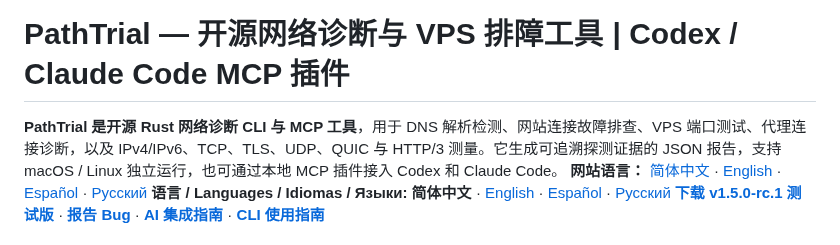
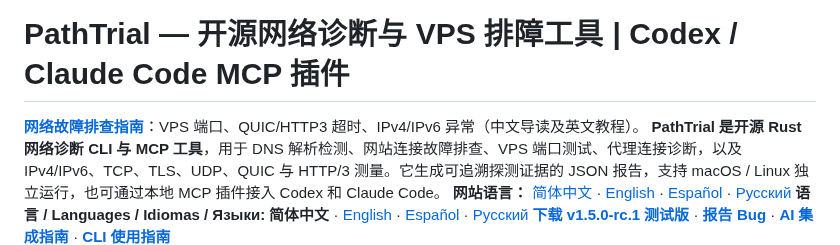
Before and after one commit to gaochenyang666-droid/PathTrial, a Markdown page: README.md, the part around the change. GitHub-like rendering.

Commit message:
docs(readme): add troubleshooting guide discovery links

```diff
--- a/README.md
+++ b/README.md
@@ -1,4 +1,5 @@
 # PathTrial — 开源网络诊断与 VPS 排障工具 | Codex / Claude Code MCP 插件
+[**网络故障排查指南**](https://gaochenyang666-droid.github.io/PathTrial/guides/)：VPS 端口、QUIC/HTTP3 超时、IPv4/IPv6 异常（中文导读及英文教程）。
 **PathTrial 是开源 Rust 网络诊断 CLI 与 MCP 工具**，用于 DNS 解析检测、网站连接故障排查、VPS 端口测试、代理连接诊断，以及 IPv4/IPv6、TCP、TLS、UDP、QUIC 与 HTTP/3 测量。它生成可追溯探测证据的 JSON 报告，支持 macOS / Linux 独立运行，也可通过本地 MCP 插件接入 Codex 和 Claude Code。
 **网站语言：** [简体中文](https://gaochenyang666-droid.github.io/PathTrial/) · [English](https://gaochenyang666-droid.github.io/PathTrial/en/) · [Español](https://gaochenyang666-droid.github.io/PathTrial/es/) · [Русский](https://gaochenyang666-droid.github.io/PathTrial/ru/)
 **语言 / Languages / Idiomas / Языки:** **简体中文** · [English](README.en.md) · [Español](README.es.md) · [Русский](README.ru.md)
```
